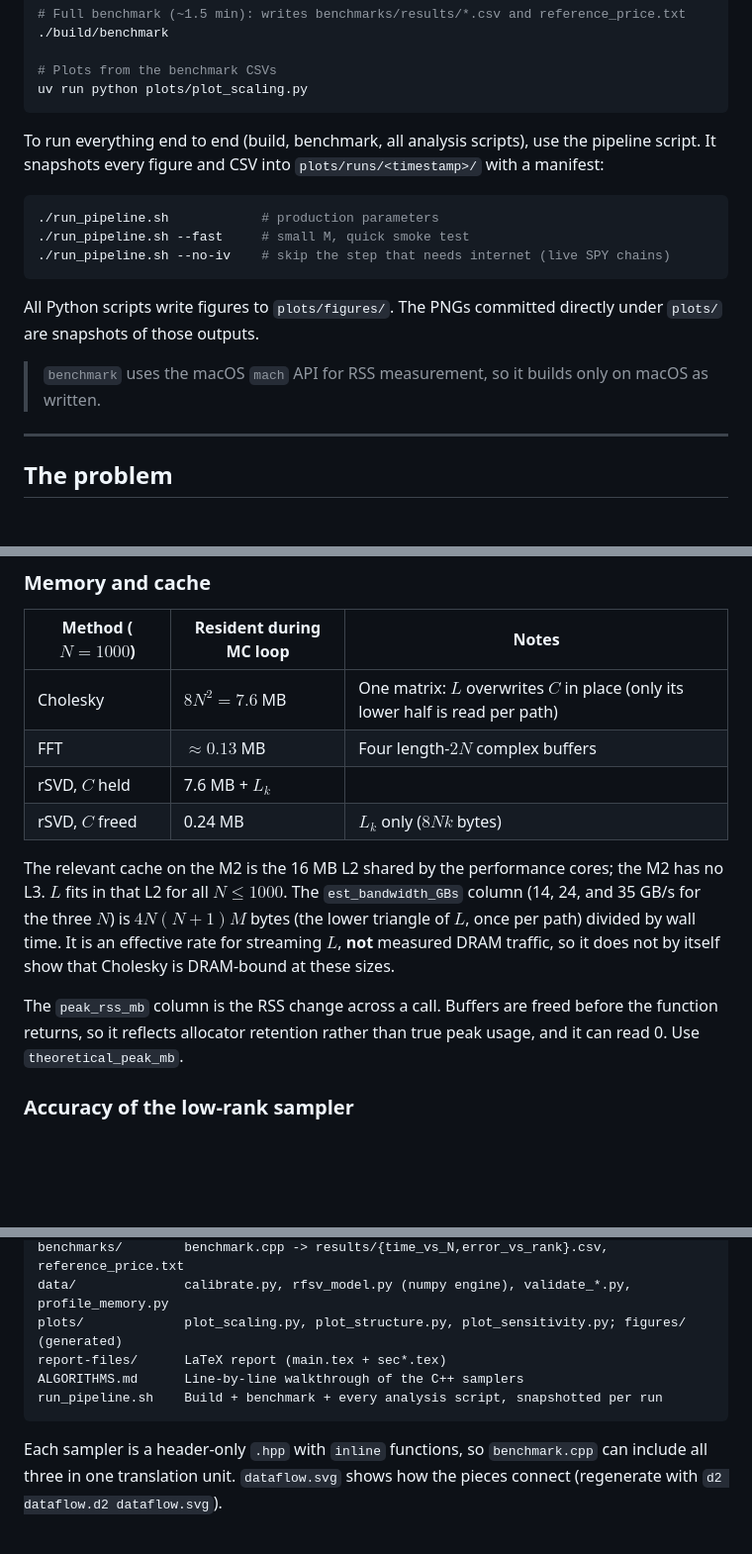
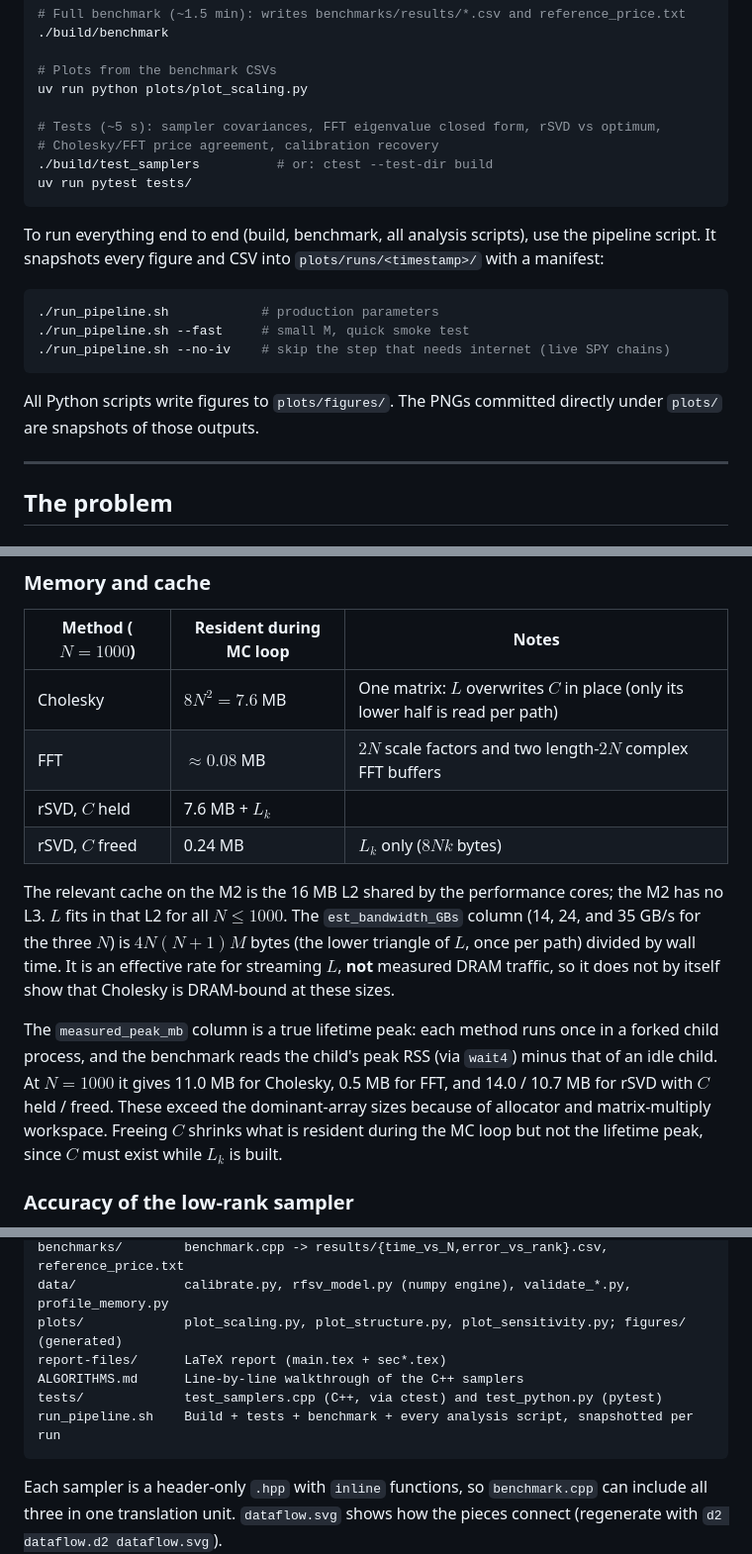
Before and after one commit to t-flora/fbm-fast-pricers, a Markdown page: README.md, 3 parts joined by grey strips. Shown at 99% size. Drawn GitHub-style; blank space fills up the shorter version.

Commit message:
docs: document tests, measured peak memory, refactored FFT sampler
Co-Authored-By: Claude Opus 5.5 <noreply@anthropic.com>

````diff
--- a/README.md
+++ b/README.md
@@ -38,6 +38,11 @@ cmake --build build --parallel
 
 # Plots from the benchmark CSVs
 uv run python plots/plot_scaling.py
+
+# Tests (~5 s): sampler covariances, FFT eigenvalue closed form, rSVD vs optimum,
+# Cholesky/FFT price agreement, calibration recovery
+./build/test_samplers          # or: ctest --test-dir build
+uv run pytest tests/
 ```
 
 To run everything end to end (build, benchmark, all analysis scripts), use the pipeline script. It snapshots every figure and CSV into `plots/runs/<timestamp>/` with a manifest:
@@ -49,8 +54,6 @@ To run everything end to end (build, benchmark, all analysis scripts), use the p
 ```
 
 All Python scripts write figures to `plots/figures/`. The PNGs committed directly under `plots/` are snapshots of those outputs.
-
-> `benchmark` uses the macOS `mach` API for RSS measurement, so it builds only on macOS as written.
 
 ---
 
@@ -159,13 +162,13 @@ FFT's theoretical $\log N$ factor is invisible here. Over a $4\times$ range in $
 | Method ($N = 1000$) | Resident during MC loop | Notes |
 |---|---|---|
 | Cholesky | $8N^2 = 7.6$ MB | One matrix: $L$ overwrites $C$ in place (only its lower half is read per path) |
-| FFT | $\approx 0.13$ MB | Four length-$2N$ complex buffers |
+| FFT | $\approx 0.08$ MB | $2N$ scale factors and two length-$2N$ complex FFT buffers |
 | rSVD, $C$ held | 7.6 MB + $L_k$ | |
 | rSVD, $C$ freed | 0.24 MB | $L_k$ only ($8Nk$ bytes) |
 
 The relevant cache on the M2 is the 16 MB L2 shared by the performance cores; the M2 has no L3. $L$ fits in that L2 for all $N \leq 1000$. The `est_bandwidth_GBs` column (14, 24, and 35 GB/s for the three $N$) is $4N(N+1) M$ bytes (the lower triangle of $L$, once per path) divided by wall time. It is an effective rate for streaming $L$, **not** measured DRAM traffic, so it does not by itself show that Cholesky is DRAM-bound at these sizes.
 
-The `peak_rss_mb` column is the RSS change across a call. Buffers are freed before the function returns, so it reflects allocator retention rather than true peak usage, and it can read 0. Use `theoretical_peak_mb`.
+The `measured_peak_mb` column is a true lifetime peak: each method runs once in a forked child process, and the benchmark reads the child's peak RSS (via `wait4`) minus that of an idle child. At $N = 1000$ it gives 11.0 MB for Cholesky, 0.5 MB for FFT, and 14.0 / 10.7 MB for rSVD with $C$ held / freed. These exceed the dominant-array sizes because of allocator and matrix-multiply workspace. Freeing $C$ shrinks what is resident during the MC loop but not the lifetime peak, since $C$ must exist while $L_k$ is built.
 
 ### Accuracy of the low-rank sampler
 
@@ -248,7 +251,8 @@ data/              calibrate.py, rfsv_model.py (numpy engine), validate_*.py, pr
 plots/             plot_scaling.py, plot_structure.py, plot_sensitivity.py; figures/ (generated)
 report-files/      LaTeX report (main.tex + sec*.tex)
 ALGORITHMS.md      Line-by-line walkthrough of the C++ samplers
-run_pipeline.sh    Build + benchmark + every analysis script, snapshotted per run
+tests/             test_samplers.cpp (C++, via ctest) and test_python.py (pytest)
+run_pipeline.sh    Build + tests + benchmark + every analysis script, snapshotted per run
 ```
 
 Each sampler is a header-only `.hpp` with `inline` functions, so `benchmark.cpp` can include all three in one translation unit. `dataflow.svg` shows how the pieces connect (regenerate with `d2 dataflow.d2 dataflow.svg`).
````
Also changed, not shown: ALGORITHMS.md (+45 -38 lines), CLAUDE.md (+5 -1 lines).
